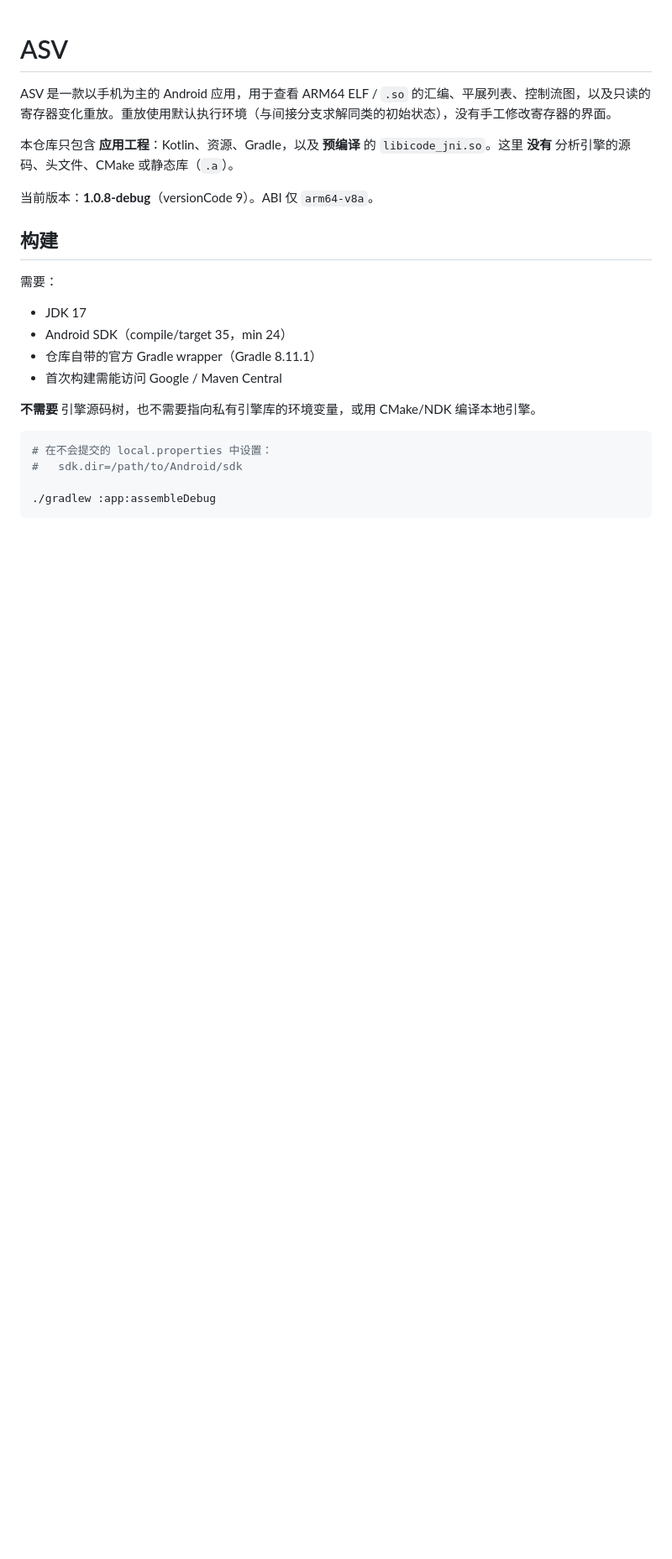
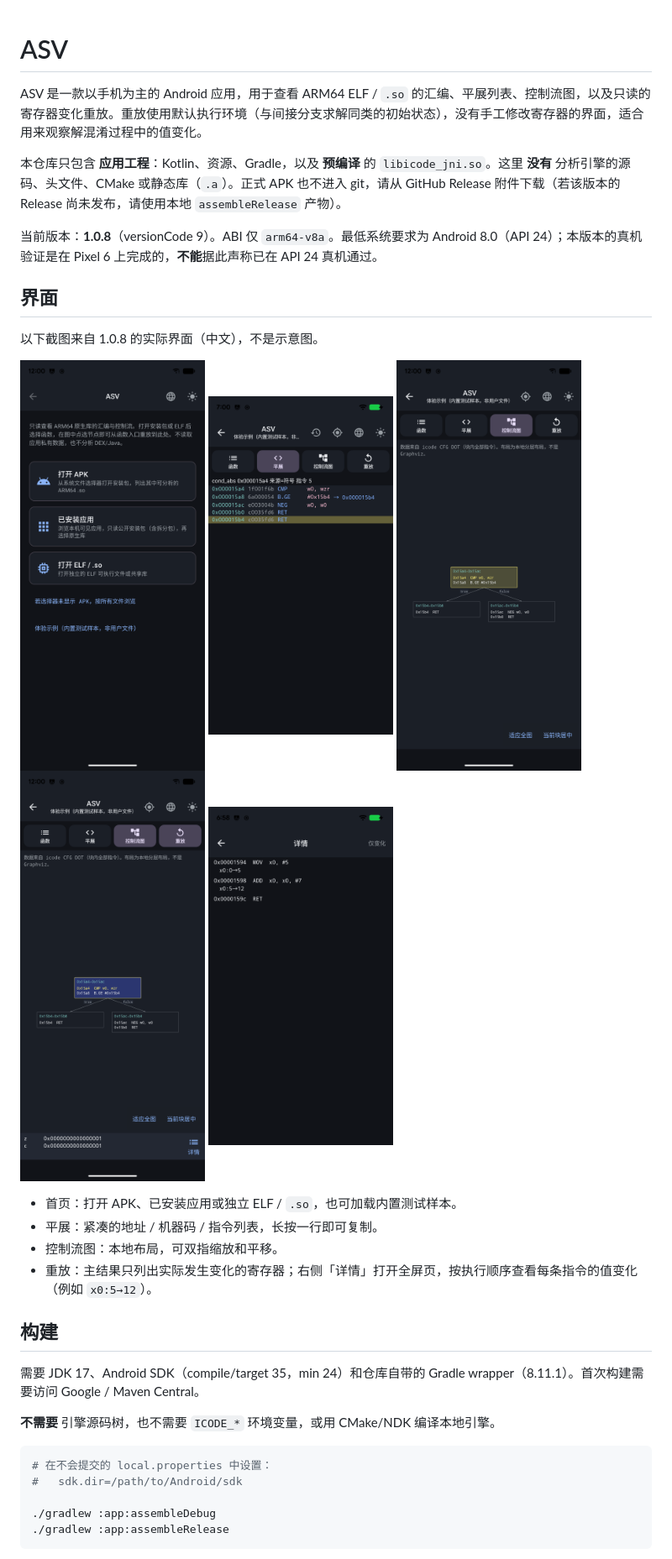
Before and after one commit to treenewpi/ASV, a Markdown page: README.zh.md, the part around one of its changes. Shown at 84% size. Drawn GitHub-style; pictures changed too: docs/screenshots/zh-cfg.png (added), docs/screenshots/zh-home.png (added), docs/screenshots/zh-listing.png (added); blank space fills up the shorter version.

````diff
--- a/README.zh.md
+++ b/README.zh.md
@@ -1,26 +1,39 @@
 # ASV
 
-ASV 是一款以手机为主的 Android 应用，用于查看 ARM64 ELF / `.so` 的汇编、平展列表、控制流图，以及只读的寄存器变化重放。重放使用默认执行环境（与间接分支求解同类的初始状态），没有手工修改寄存器的界面。
+ASV 是一款以手机为主的 Android 应用，用于查看 ARM64 ELF / `.so` 的汇编、平展列表、控制流图，以及只读的寄存器变化重放。重放使用默认执行环境（与间接分支求解同类的初始状态），没有手工修改寄存器的界面，适合用来观察解混淆过程中的值变化。
 
-本仓库只包含 **应用工程**：Kotlin、资源、Gradle，以及 **预编译** 的 `libicode_jni.so`。这里 **没有** 分析引擎的源码、头文件、CMake 或静态库（`.a`）。
+本仓库只包含 **应用工程**：Kotlin、资源、Gradle，以及 **预编译** 的 `libicode_jni.so`。这里 **没有** 分析引擎的源码、头文件、CMake 或静态库（`.a`）。正式 APK 也不进入 git，请从 GitHub Release 附件下载（若该版本的 Release 尚未发布，请使用本地 `assembleRelease` 产物）。
 
-当前版本：**1.0.8-debug**（versionCode 9）。ABI 仅 `arm64-v8a`。
+当前版本：**1.0.8**（versionCode 9）。ABI 仅 `arm64-v8a`。最低系统要求为 Android 8.0（API 24）；本版本的真机验证是在 Pixel 6 上完成的，**不能**据此声称已在 API 24 真机通过。
+
+## 界面
+
+以下截图来自 1.0.8 的实际界面（中文），不是示意图。
+
+<p>
+<img src="docs/screenshots/zh-home.png" alt="首页" width="220">
+<img src="docs/screenshots/zh-listing.png" alt="平展列表" width="220">
+<img src="docs/screenshots/zh-cfg.png" alt="控制流图" width="220">
+<img src="docs/screenshots/zh-replay.png" alt="重放主结果" width="220">
+<img src="docs/screenshots/zh-replay-details.png" alt="重放详情" width="220">
+</p>
+
+- 首页：打开 APK、已安装应用或独立 ELF / `.so`，也可加载内置测试样本。
+- 平展：紧凑的地址 / 机器码 / 指令列表，长按一行即可复制。
+- 控制流图：本地布局，可双指缩放和平移。
+- 重放：主结果只列出实际发生变化的寄存器；右侧「详情」打开全屏页，按执行顺序查看每条指令的值变化（例如 `x0:5→12`）。
 
 ## 构建
 
-需要：
+需要 JDK 17、Android SDK（compile/target 35，min 24）和仓库自带的 Gradle wrapper（8.11.1）。首次构建需要访问 Google / Maven Central。
 
-- JDK 17
-- Android SDK（compile/target 35，min 24）
-- 仓库自带的官方 Gradle wrapper（Gradle 8.11.1）
-- 首次构建需能访问 Google / Maven Central
-
-**不需要** 引擎源码树，也不需要指向私有引擎库的环境变量，或用 CMake/NDK 编译本地引擎。
+**不需要** 引擎源码树，也不需要 `ICODE_*` 环境变量，或用 CMake/NDK 编译本地引擎。
 
 ```bash
 # 在不会提交的 local.properties 中设置：
 #   sdk.dir=/path/to/Android/sdk
 
 ./gradlew :app:assembleDebug
+./gradlew :app:assembleRelease
 ```
 
````
Also changed, not shown: other parts of README.zh.md (+8 -6 lines), README.md (+54 -27 lines), docs/release-notes-1.0.8.md (added, +33 -0 lines), 2 other files.
